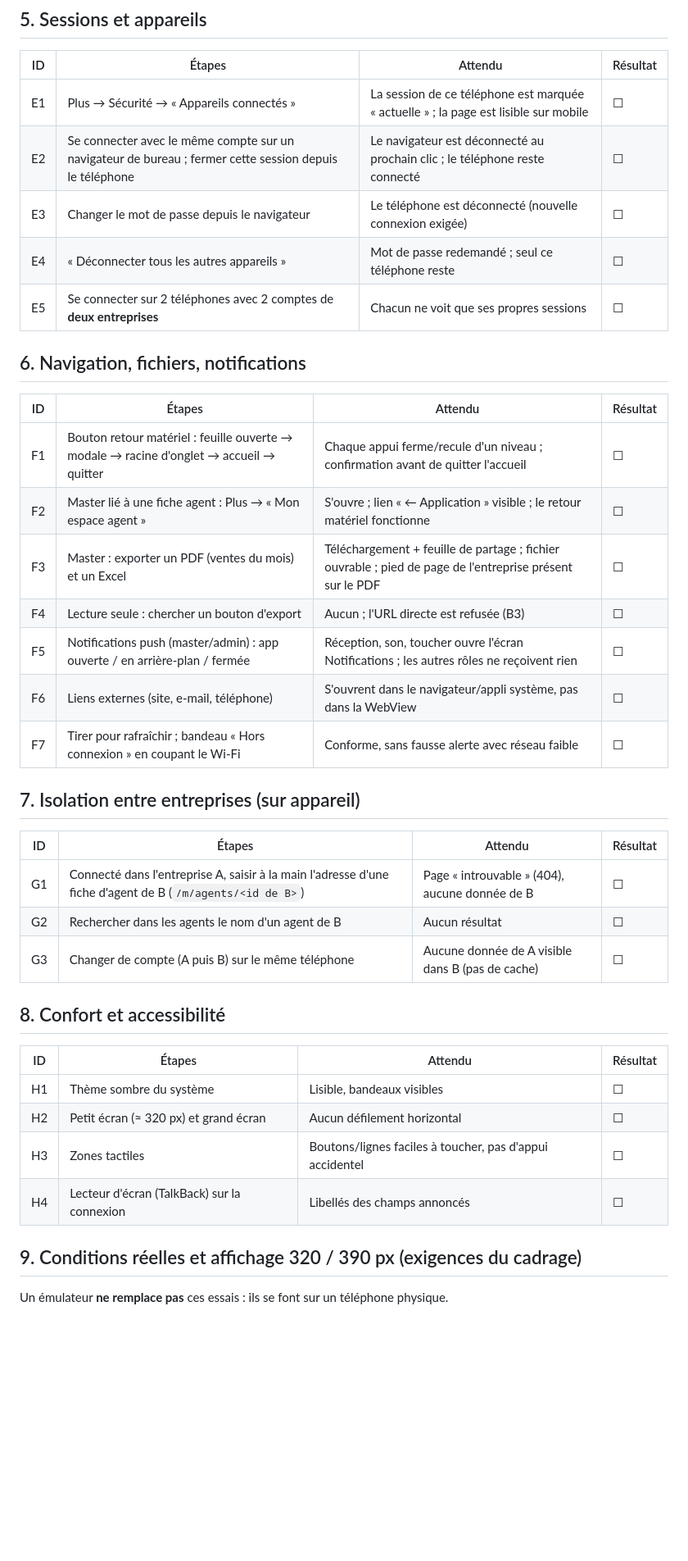
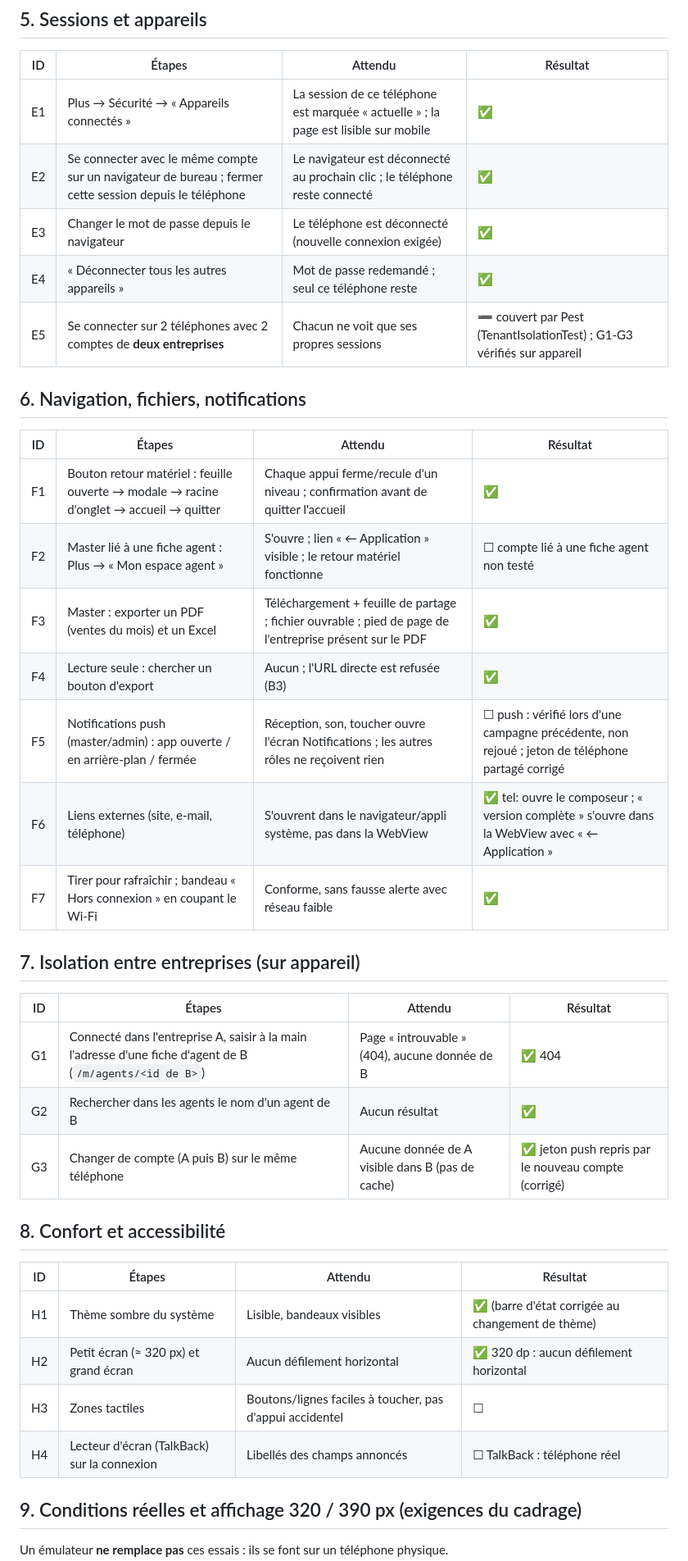
Before and after one commit to rachedcedric/uvsystem, a Markdown page: docs/ANDROID-TEST-SCENARIOS.md, the part around one of its changes. Shown at 82% size. Rendered like a GitHub page; blank space fills up the shorter version.

```diff
--- a/docs/ANDROID-TEST-SCENARIOS.md
+++ b/docs/ANDROID-TEST-SCENARIOS.md
@@ -99,40 +109,40 @@ Formulaires à parcourir : **Profil de l'entreprise** (11 champs), **Nouvelle ve
 
 | ID | Étapes | Attendu | Résultat |
 |---|---|---|---|
-| E1 | Plus → Sécurité → « Appareils connectés » | La session de ce téléphone est marquée « actuelle » ; la page est lisible sur mobile | ☐ |
-| E2 | Se connecter avec le même compte sur un navigateur de bureau ; fermer cette session depuis le téléphone | Le navigateur est déconnecté au prochain clic ; le téléphone reste connecté | ☐ |
-| E3 | Changer le mot de passe depuis le navigateur | Le téléphone est déconnecté (nouvelle connexion exigée) | ☐ |
-| E4 | « Déconnecter tous les autres appareils » | Mot de passe redemandé ; seul ce téléphone reste | ☐ |
-| E5 | Se connecter sur 2 téléphones avec 2 comptes de **deux entreprises** | Chacun ne voit que ses propres sessions | ☐ |
+| E1 | Plus → Sécurité → « Appareils connectés » | La session de ce téléphone est marquée « actuelle » ; la page est lisible sur mobile | ✅ |
+| E2 | Se connecter avec le même compte sur un navigateur de bureau ; fermer cette session depuis le téléphone | Le navigateur est déconnecté au prochain clic ; le téléphone reste connecté | ✅ |
+| E3 | Changer le mot de passe depuis le navigateur | Le téléphone est déconnecté (nouvelle connexion exigée) | ✅ |
+| E4 | « Déconnecter tous les autres appareils » | Mot de passe redemandé ; seul ce téléphone reste | ✅ |
+| E5 | Se connecter sur 2 téléphones avec 2 comptes de **deux entreprises** | Chacun ne voit que ses propres sessions | ➖ couvert par Pest (TenantIsolationTest) ; G1-G3 vérifiés sur appareil |
 
 ## 6. Navigation, fichiers, notifications
 
 | ID | Étapes | Attendu | Résultat |
 |---|---|---|---|
-| F1 | Bouton retour matériel : feuille ouverte → modale → racine d'onglet → accueil → quitter | Chaque appui ferme/recule d'un niveau ; confirmation avant de quitter l'accueil | ☐ |
-| F2 | Master lié à une fiche agent : Plus → « Mon espace agent » | S'ouvre ; lien « ← Application » visible ; le retour matériel fonctionne | ☐ |
-| F3 | Master : exporter un PDF (ventes du mois) et un Excel | Téléchargement + feuille de partage ; fichier ouvrable ; pied de page de l'entreprise présent sur le PDF | ☐ |
-| F4 | Lecture seule : chercher un bouton d'export | Aucun ; l'URL directe est refusée (B3) | ☐ |
-| F5 | Notifications push (master/admin) : app ouverte / en arrière-plan / fermée | Réception, son, toucher ouvre l'écran Notifications ; les autres rôles ne reçoivent rien | ☐ |
-| F6 | Liens externes (site, e-mail, téléphone) | S'ouvrent dans le navigateur/appli système, pas dans la WebView | ☐ |
-| F7 | Tirer pour rafraîchir ; bandeau « Hors connexion » en coupant le Wi-Fi | Conforme, sans fausse alerte avec réseau faible | ☐ |
+| F1 | Bouton retour matériel : feuille ouverte → modale → racine d'onglet → accueil → quitter | Chaque appui ferme/recule d'un niveau ; confirmation avant de quitter l'accueil | ✅ |
+| F2 | Master lié à une fiche agent : Plus → « Mon espace agent » | S'ouvre ; lien « ← Application » visible ; le retour matériel fonctionne | ☐ compte lié à une fiche agent non testé |
+| F3 | Master : exporter un PDF (ventes du mois) et un Excel | Téléchargement + feuille de partage ; fichier ouvrable ; pied de page de l'entreprise présent sur le PDF | ✅ |
+| F4 | Lecture seule : chercher un bouton d'export | Aucun ; l'URL directe est refusée (B3) | ✅ |
+| F5 | Notifications push (master/admin) : app ouverte / en arrière-plan / fermée | Réception, son, toucher ouvre l'écran Notifications ; les autres rôles ne reçoivent rien | ☐ push : vérifié lors d'une campagne précédente, non rejoué ; jeton de téléphone partagé corrigé |
+| F6 | Liens externes (site, e-mail, téléphone) | S'ouvrent dans le navigateur/appli système, pas dans la WebView | ✅ tel: ouvre le composeur ; « version complète » s'ouvre dans la WebView avec « ← Application » |
+| F7 | Tirer pour rafraîchir ; bandeau « Hors connexion » en coupant le Wi-Fi | Conforme, sans fausse alerte avec réseau faible | ✅ |
 
 ## 7. Isolation entre entreprises (sur appareil)
 
 | ID | Étapes | Attendu | Résultat |
 |---|---|---|---|
-| G1 | Connecté dans l'entreprise A, saisir à la main l'adresse d'une fiche d'agent de B (`/m/agents/<id de B>`) | Page « introuvable » (404), aucune donnée de B | ☐ |
-| G2 | Rechercher dans les agents le nom d'un agent de B | Aucun résultat | ☐ |
-| G3 | Changer de compte (A puis B) sur le même téléphone | Aucune donnée de A visible dans B (pas de cache) | ☐ |
+| G1 | Connecté dans l'entreprise A, saisir à la main l'adresse d'une fiche d'agent de B (`/m/agents/<id de B>`) | Page « introuvable » (404), aucune donnée de B | ✅ 404 |
+| G2 | Rechercher dans les agents le nom d'un agent de B | Aucun résultat | ✅ |
+| G3 | Changer de compte (A puis B) sur le même téléphone | Aucune donnée de A visible dans B (pas de cache) | ✅ jeton push repris par le nouveau compte (corrigé) |
 
 ## 8. Confort et accessibilité
 
 | ID | Étapes | Attendu | Résultat |
 |---|---|---|---|
-| H1 | Thème sombre du système | Lisible, bandeaux visibles | ☐ |
-| H2 | Petit écran (≈ 320 px) et grand écran | Aucun défilement horizontal | ☐ |
+| H1 | Thème sombre du système | Lisible, bandeaux visibles | ✅ (barre d'état corrigée au changement de thème) |
+| H2 | Petit écran (≈ 320 px) et grand écran | Aucun défilement horizontal | ✅ 320 dp : aucun défilement horizontal |
 | H3 | Zones tactiles | Boutons/lignes faciles à toucher, pas d'appui accidentel | ☐ |
-| H4 | Lecteur d'écran (TalkBack) sur la connexion | Libellés des champs annoncés | ☐ |
+| H4 | Lecteur d'écran (TalkBack) sur la connexion | Libellés des champs annoncés | ☐ TalkBack : téléphone réel |
 
 ## 9. Conditions réelles et affichage 320 / 390 px (exigences du cadrage)
 
```
Also changed, not shown: other parts of docs/ANDROID-TEST-SCENARIOS.md (+43 -33 lines).
